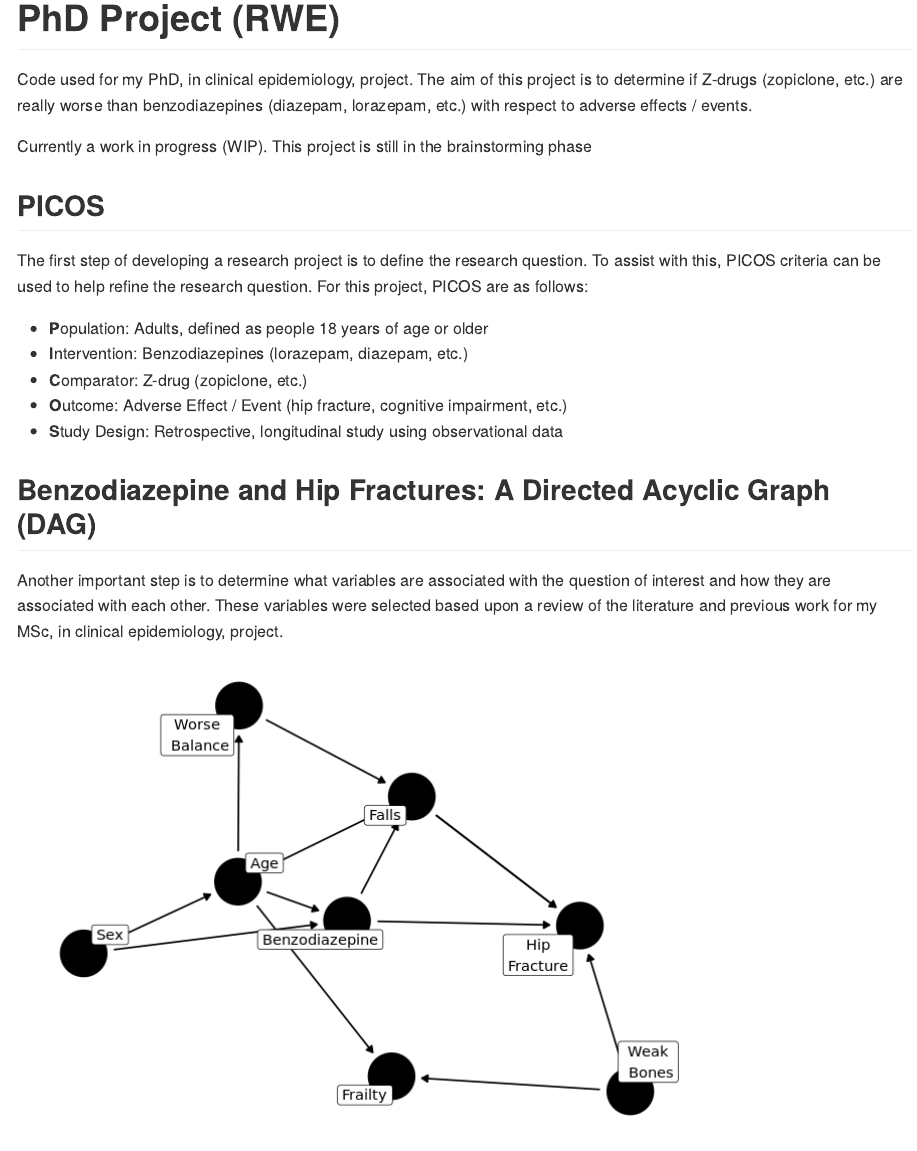
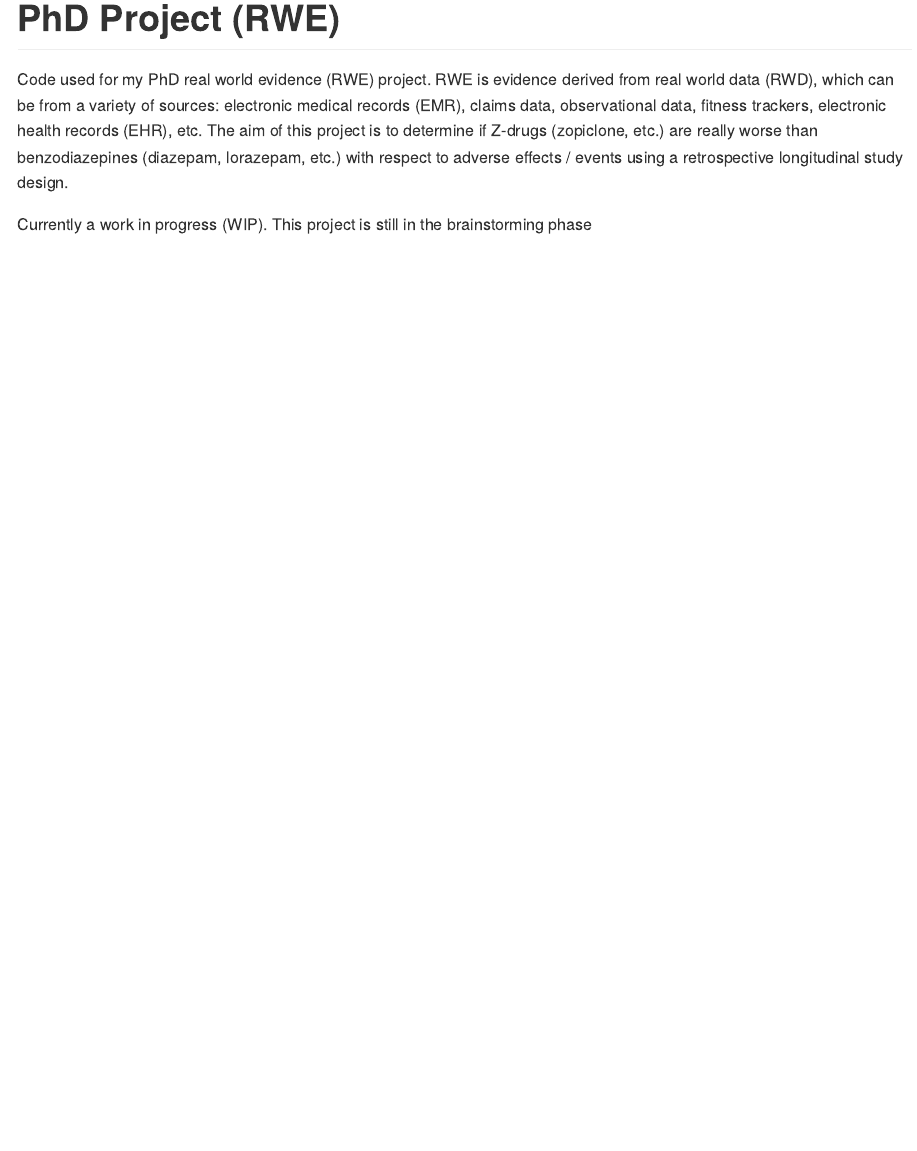
Before and after one commit to battenr/phd-rwe, an R Markdown document (README.Rmd): the page in a window 1100 px wide, from its top. The pictures show the output file README.md that the author committed with the source, drawn offline in the style of GitHub.

Commit message:
updated README to short paragraph since github page elaborates on project

````diff
--- a/README.Rmd
+++ b/README.Rmd
@@ -25,27 +25,6 @@ library(ggdag)
 <!-- badges: start -->
 <!-- badges: end -->
 
-Code used for my PhD, in clinical epidemiology, project. The aim of this project is to determine if Z-drugs (zopiclone, etc.) are really worse than benzodiazepines (diazepam, lorazepam, etc.) with respect to adverse effects / events.
+Code used for my PhD real world evidence (RWE) project. RWE is evidence derived from real world data (RWD), which can be from a variety of sources: electronic medical records (EMR), claims data, observational data, fitness trackers, electronic health records (EHR), etc. The aim of this project is to determine if Z-drugs (zopiclone, etc.) are really worse than benzodiazepines (diazepam, lorazepam, etc.) with respect to adverse effects / events using a retrospective longitudinal study design.
 
 Currently a work in progress (WIP). This project is still in the brainstorming phase
-
-## PICOS
-
-The first step of developing a research project is to define the research question. To assist with this, PICOS criteria can be used to help refine the research question. For this project, PICOS are as follows:
-
-- **P**opulation: Adults, defined as people 18 years of age or older
-- **I**ntervention: Benzodiazepines (lorazepam, diazepam, etc.)
-- **C**omparator: Z-drug (zopiclone, etc.)
-- **O**utcome: Adverse Effect / Event (hip fracture, cognitive impairment, etc.)
-- **S**tudy Design: Retrospective, longitudinal study using observational data
-
-## Benzodiazepine and Hip Fractures: A Directed Acyclic Graph (DAG)
-
-Another important step is to determine what variables are associated with the question of interest and how they are associated with each other. These variables were selected based upon a review of the literature and previous work for my MSc, in clinical epidemiology, project.
-
-```{r bzd ae DAG, echo = FALSE}
-
-bzd_ae <- ggdag::dagify(
-  hip_fract ~ falls + bzd,
-  bzd ~ age + sex,
-  age ~ sex,
@@ -58,6 +30,0 @@ bzd_ae <- ggdag::dagify(
-  outcome = "hip_fract",
-  labels = c(
-    "hip_fract" = "Hip\nFracture",
-    "falls" = "Falls",
-    "bzd" = "Benzodiazepine",
-    "age" = "Age",
````
Also changed, not shown: README.md, README.Rmd (24 more changed lines).
